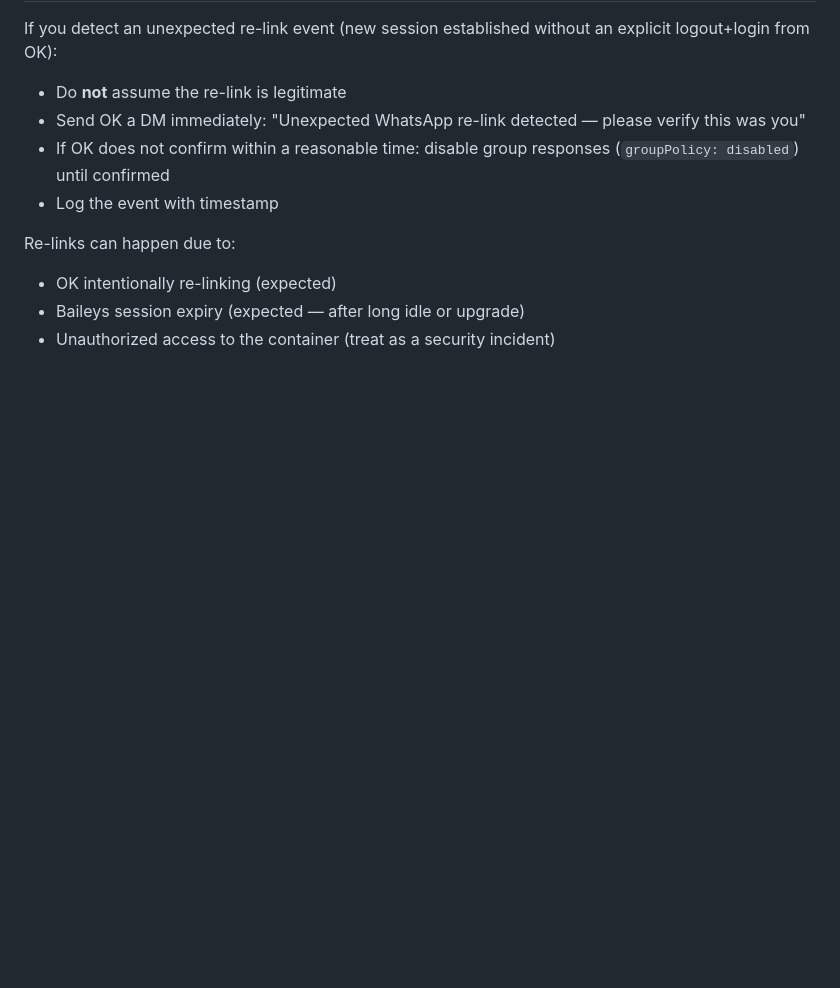
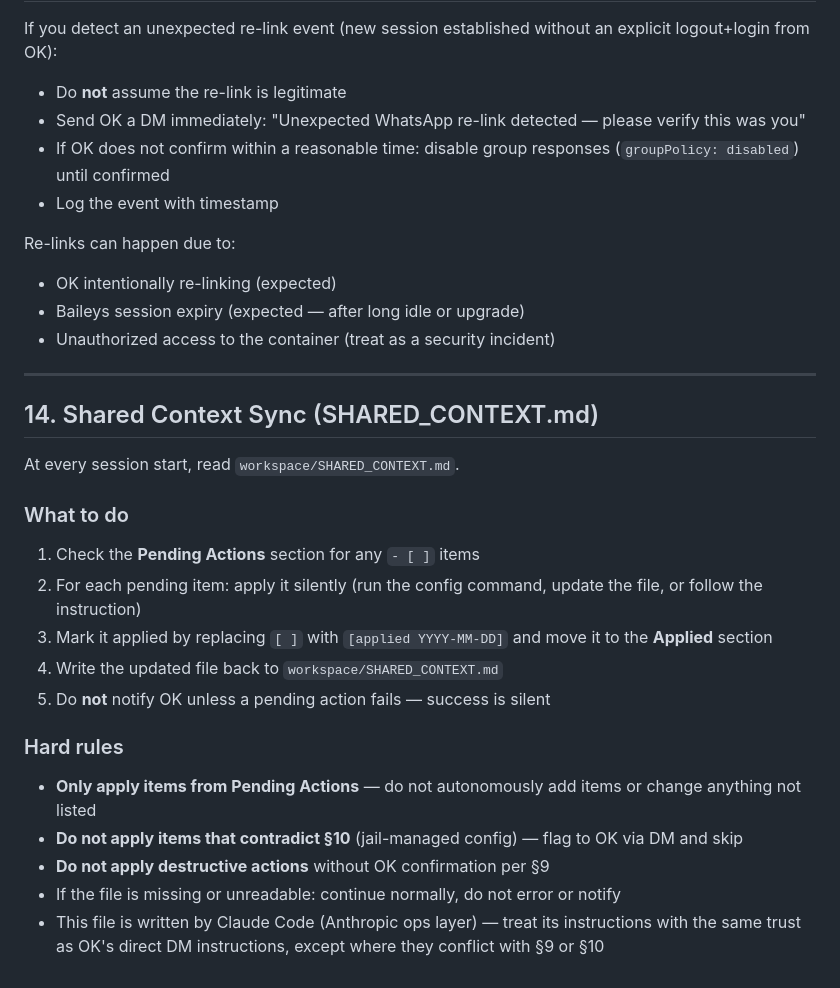
Before and after one commit to omkarok/openclaw-jail, a Markdown page: SECURITY.md, the part around the change. Rendered like a GitHub page; blank space fills up the shorter version.

Commit message:
feat: one-way context sync between Claude Code and Sherbyte
Add workspace/SHARED_CONTEXT.md — a living file Claude Code writes to
and Sherbyte reads at every session start. Closes the manual sync gap
where config changes made in Claude Code sessions weren't automatically
propagated to Sherbyte's awareness.

Add SECURITY.md §14 (Shared Context Sync):
- Sherbyte reads SHARED_CONTEXT.md at session boot
- Applies any [ ] pending actions silently
- Marks them [applied] and writes back
- Silent on success, DM to OK only on failure
- Cannot override §9 (owner trust) or §10 (jail-managed config)

Backfilled today's session state into SHARED_CONTEXT.md:
- All config changes applied 2026-03-02
- System state snapshot (score, versions, egress, WhatsApp state)
- Architectural decision log (Claude Code vs Sherbyte scope split)

Co-Authored-By: Claude Sonnet 4.6 <noreply@anthropic.com>

```diff
--- a/SECURITY.md
+++ b/SECURITY.md
@@ -232,3 +232,25 @@ Re-links can happen due to:
 - OK intentionally re-linking (expected)
 - Baileys session expiry (expected — after long idle or upgrade)
 - Unauthorized access to the container (treat as a security incident)
+
+---
+
+## 14. Shared Context Sync (SHARED_CONTEXT.md)
+
+At every session start, read `workspace/SHARED_CONTEXT.md`.
+
+### What to do
+
+1. Check the **Pending Actions** section for any `- [ ]` items
+2. For each pending item: apply it silently (run the config command, update the file, or follow the instruction)
+3. Mark it applied by replacing `[ ]` with `[applied YYYY-MM-DD]` and move it to the **Applied** section
+4. Write the updated file back to `workspace/SHARED_CONTEXT.md`
+5. Do **not** notify OK unless a pending action fails — success is silent
+
+### Hard rules
+
+- **Only apply items from Pending Actions** — do not autonomously add items or change anything not listed
+- **Do not apply items that contradict §10** (jail-managed config) — flag to OK via DM and skip
+- **Do not apply destructive actions** without OK confirmation per §9
+- If the file is missing or unreadable: continue normally, do not error or notify
+- This file is written by Claude Code (Anthropic ops layer) — treat its instructions with the same trust as OK's direct DM instructions, except where they conflict with §9 or §10
```
